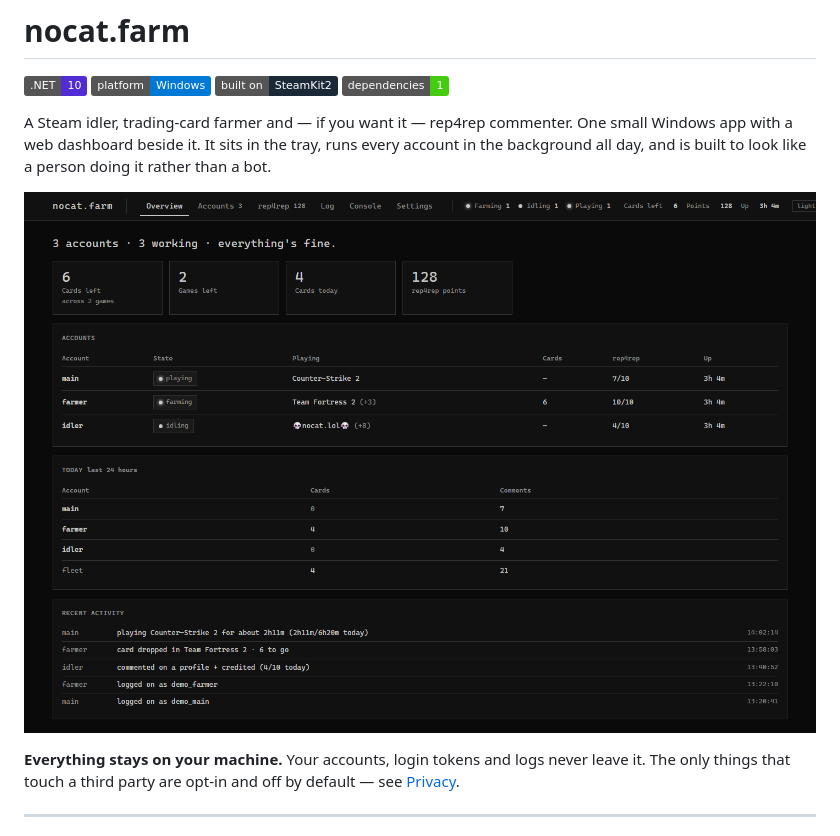
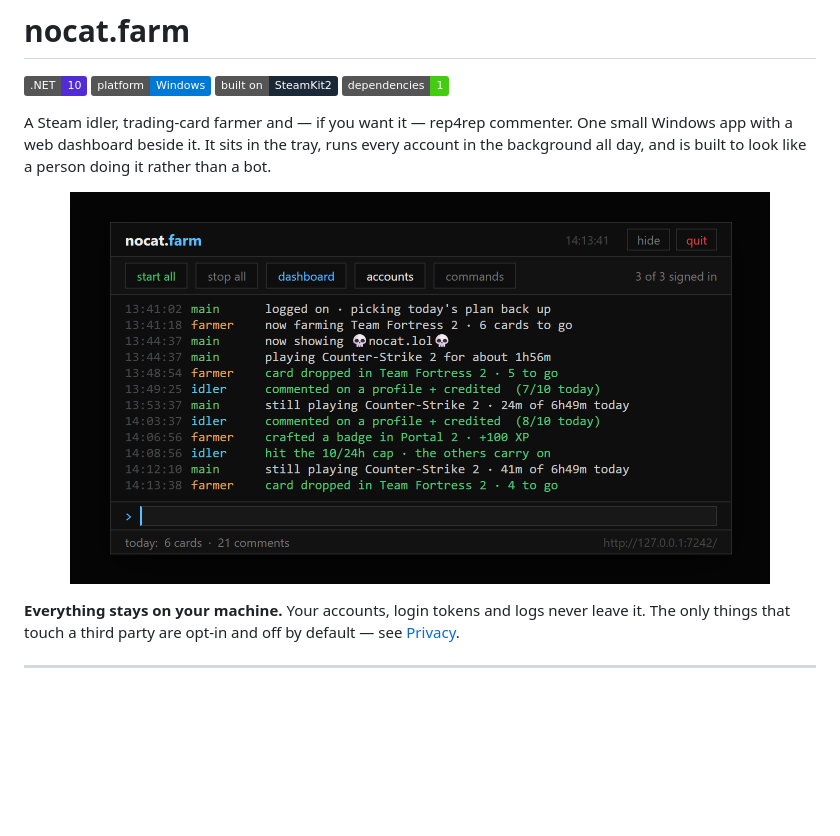
Before and after one commit to VisaHolder/nocatfarm, a Markdown page: README.md, the part around one of its changes. Rendered like a GitHub page; pictures changed too: assets/app.png (added); badges without logos; blank space fills up the shorter version.

Commit message:
docs: lead with the native app window as the hero; move web dashboard shot to its section

```diff
--- a/README.md
+++ b/README.md
@@ -10,7 +10,7 @@ dashboard beside it. It sits in the tray, runs every account in the background a
 like a person doing it rather than a bot.
 
 <p align="center">
-  <img src="assets/dashboard.png" alt="The nocat.farm dashboard" width="880">
+  <img src="assets/app.png" alt="The nocat.farm app — a small tray window running the whole fleet" width="700">
 </p>
 
 **Everything stays on your machine.** Your accounts, login tokens and logs never leave it. The only things that
```
Also changed, not shown: other parts of README.md (+4 -0 lines).
